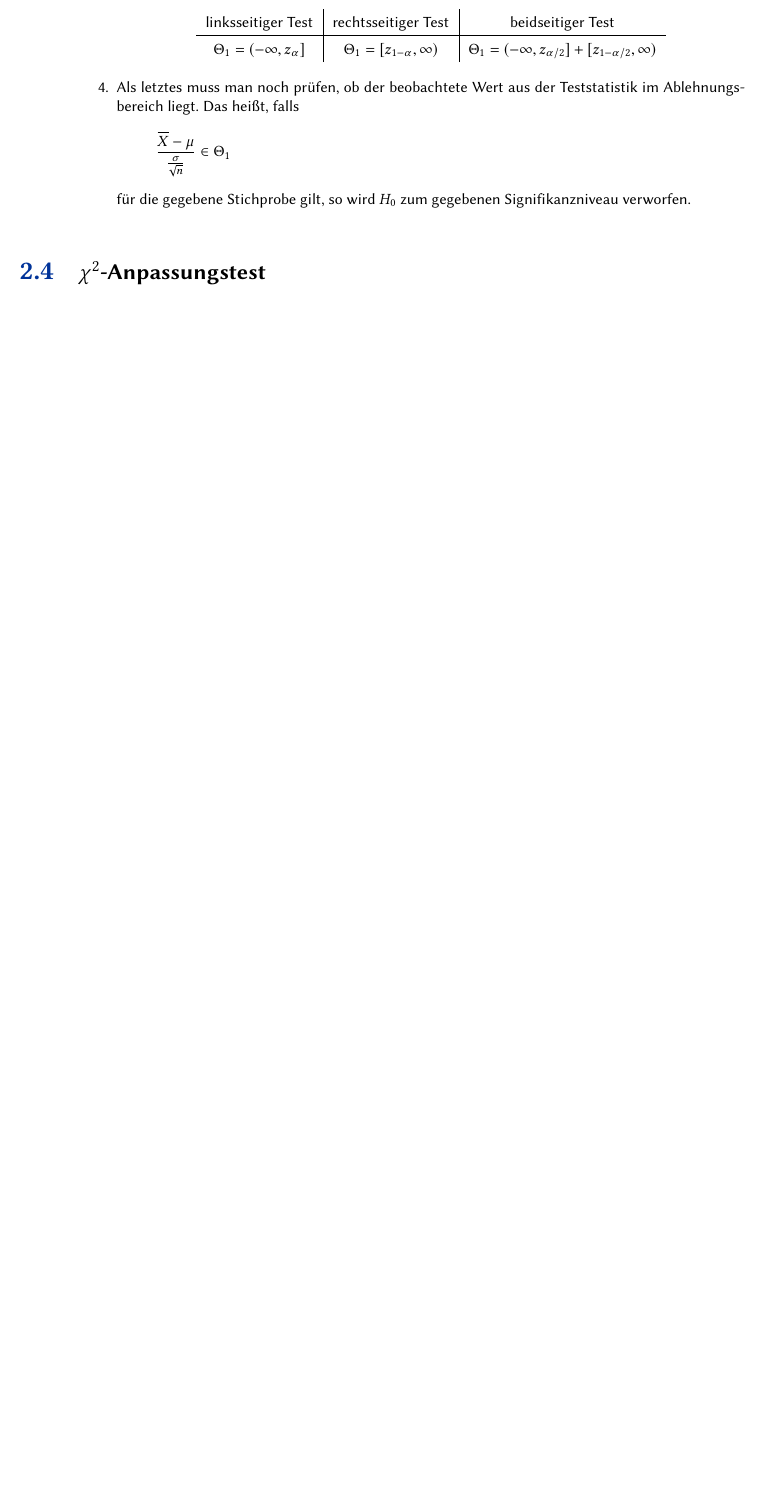
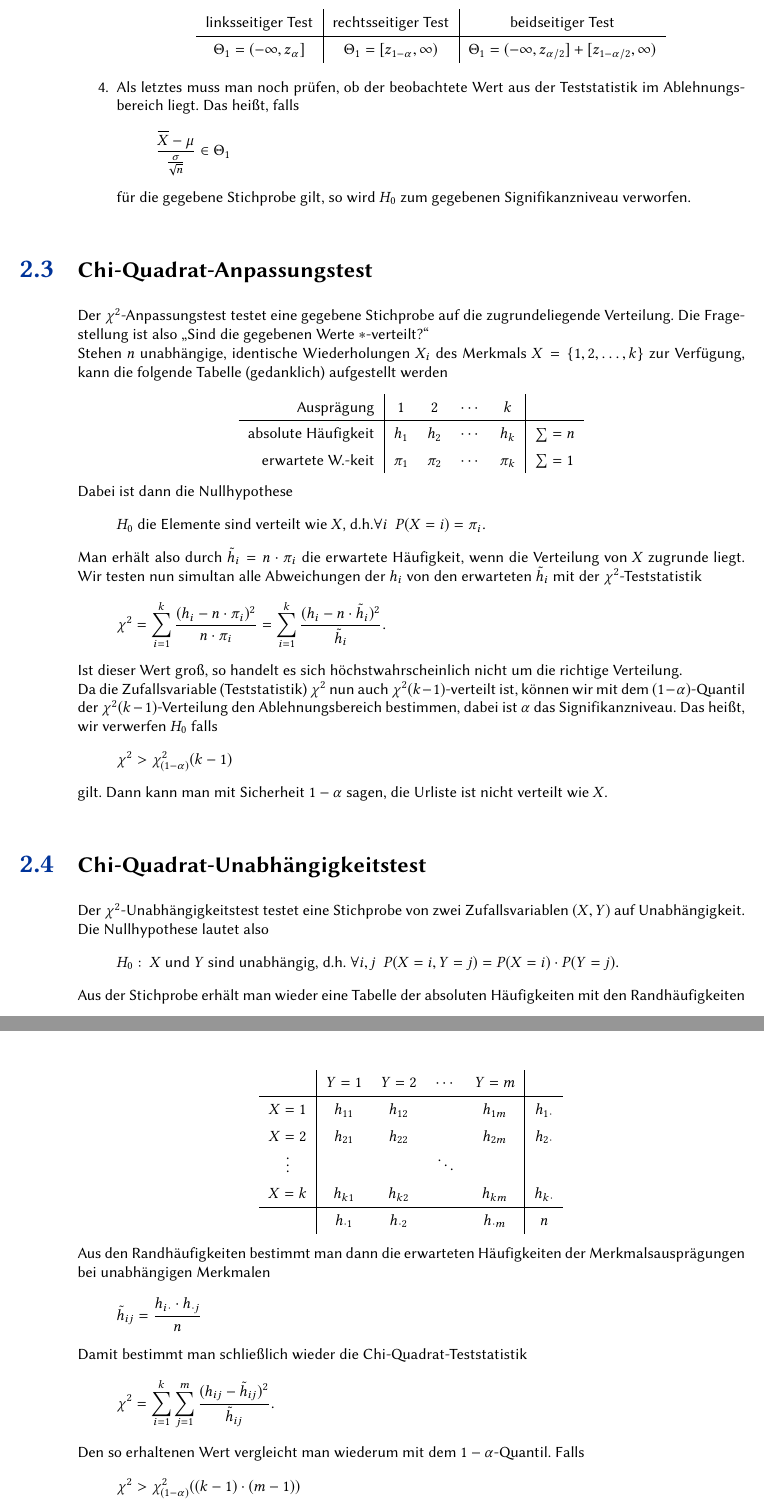
Before and after one commit to SerenGTI/StatStoch, a LaTeX document (main.tex, which reads chapters/23_Hypothesentest.tex): part of page 55 of 56 before the commit and two parts of pages 56 and 57 of 58 after it, the two joined at a grey line, cut so that both start at the same text, the shorter picture padded with empty space. The pictures show the PDF file main.pdf that the author committed with the source.

Commit message:
Hypothesentests

```diff
--- a/chapters/23_Hypothesentest.tex
+++ b/chapters/23_Hypothesentest.tex
@@ -68,3 +74,4 @@ Gütefunktion für einen rechtsseitigen Test
 \end{center}
 Der Fehler erster Art beschreibt die Wahrscheinlichkeit, die Nullhypothese fälschlicherweise abzulehnen
 \begin{equation*}
+	P_{p_0}(X\in \mathcal K_1),
@@ -72,2 +85,3 @@ Der Fehler erster Art beschreibt die Wahrscheinlichkeit, die Nullhypothese fäls
+	\frac{S_n-np}{\sqrt{np(1-p)}}\sim\norm(0,1)
 \end{equation*}
 
@@ -75 +90,2 @@ Der Fehler zweiter Art beschreibt die Wahrscheinlichkeit, die Nullhypothese fäl
 \begin{equation*}
+	Z=\frac{S_n-np}{\sqrt{np(1-p)}}>z_{1-\alpha}
@@ -101,4 +114,62 @@ Wir wollen mit dem Mittelwert der Normalverteilung einen Hypothesentest durchfü
 	für die gegebene Stichprobe gilt, so wird $H_0$ zum gegebenen Signifikanzniveau verworfen.
 \end{enumerate}
 
-\section{$\chi^2$-Anpassungstest}
+\section{Chi-Quadrat-Anpassungstest}
+Der $\chi^2$-Anpassungstest testet eine gegebene Stichprobe auf die zugrundeliegende Verteilung. Die Fragestellung ist also \glqq Sind die gegebenen Werte $\ast$-verteilt?\grqq
+
+Stehen $n$ unabhängige, identische Wiederholungen $X_i$ des Merkmals $X=\simpleset{1,2,\ldots,k}$ zur Verfügung, kann die folgende Tabelle (gedanklich) aufgestellt werden
+\begin{center}
+	\begin{tabular}{r|cccc|l}
+		Ausprägung&$1$&$2$&$\cdots$&$k$&\\\hline
+		absolute Häufigkeit&$h_1$&$h_2$&$\cdots$&$h_k$&$\sum=n$\\
+		erwartete W.-keit&$\pi_1$&$\pi_2$&$\cdots$&$\pi_k$&$\sum=1$
+	\end{tabular}
+\end{center}
+Dabei ist dann die Nullhypothese
+\begin{equation*}
+	H_0\text{ die Elemente sind verteilt wie $X$, d.h.} \forall i\enspace P(X=i)=\pi_i.
+\end{equation*}
+Man erhält also durch $\tilde h_i =n*\pi_i$ die erwartete Häufigkeit, wenn die Verteilung von $X$ zugrunde liegt.
+Wir testen nun simultan alle Abweichungen der $h_i$ von den erwarteten $\tilde h_i$ mit der $\chi^2$-Teststatistik
+\begin{equation*}
+	\chi^2=\sum_{i=1}^k\frac{(h_i-n*\pi_i)^2}{n*\pi_i}=\sum_{i=1}^k\frac{(h_i-n*\tilde h_i)^2}{\tilde h_i}.
+\end{equation*}
+Ist dieser Wert groß, so handelt es sich höchstwahrscheinlich nicht um die richtige Verteilung.
+
+Da die Zufallsvariable (Teststatistik) $\chi^2$ nun auch $\chi^2(k-1)$-verteilt ist, können wir mit dem $(1-\alpha)$-Quantil der $\chi^2(k-1)$-Verteilung den Ablehnungsbereich bestimmen, dabei ist $\alpha$ das Signifikanzniveau.
+Das heißt, wir verwerfen $H_0$ falls
+\begin{equation*}
+	\chi^2>\chi^2_{(1-\alpha)}(k-1)
+\end{equation*}
+gilt. Dann kann man mit Sicherheit $1-\alpha$ sagen, die Urliste ist nicht verteilt wie $X$.
+
+\section{Chi-Quadrat-Unabhängigkeitstest}
+Der $\chi^2$-Unabhängigkeitstest testet eine Stichprobe von zwei Zufallsvariablen $(X,Y)$ auf Unabhängigkeit.
+Die Nullhypothese lautet also
+\begin{equation*}
+	H_0:\ X\text{ und }Y\text{ sind unabhängig, d.h. }\forall i,j\enspace P(X=i, Y=j)=P(X=i)*P(Y=j).
+\end{equation*}
+Aus der Stichprobe erhält man wieder eine Tabelle der absoluten Häufigkeiten mit den Randhäufigkeiten
+\begin{center}
+	\begin{tabular}{c|cccc|c}
+		&$Y=1$&$Y=2$&$\cdots$&$Y=m$&\\\hline
+		$X=1$&$h_{11}$&$h_{12}$&&$h_{1m}$&$h_{1*}$\\
+		$X=2$&$h_{21}$&$h_{22}$&&$h_{2m}$&$h_{2*}$\\
+		$\vdots$&&&$\ddots$&\\
+		$X=k$&$h_{k1}$&$h_{k2}$&&$h_{km}$&$h_{k*}$\\\hline
+		&$h_{*1}$&$h_{*2}$&&$h_{*m}$&$n$
+	\end{tabular}
+\end{center}
+Aus den Randhäufigkeiten bestimmt man dann die erwarteten Häufigkeiten der Merkmalsausprägungen bei unabhängigen Merkmalen
+\begin{equation*}
+	\tilde h_{ij}=\frac{h_{i*}*h_{*j}}{n}
+\end{equation*}
+Damit bestimmt man schließlich wieder die Chi-Quadrat-Teststatistik
+\begin{equation*}
+	\chi^2=\sum_{i=1}^k \sum_{j=1}^m \frac{(h_{ij}-\tilde h_{ij})^2}{\tilde h_{ij}}.
+\end{equation*}
+Den so erhaltenen Wert vergleicht man wiederum mit dem $1-\alpha$-Quantil. Falls
+\begin{equation*}
+	\chi^2 > \chi^2_{(1-\alpha)}((k-1)*(m-1))
+\end{equation*}
+gilt, so ist die Nullhypothese zu verwerfen.
```
Also changed, not shown: main.pdf, chapters/23_Hypothesentest.tex (50 more changed lines).
